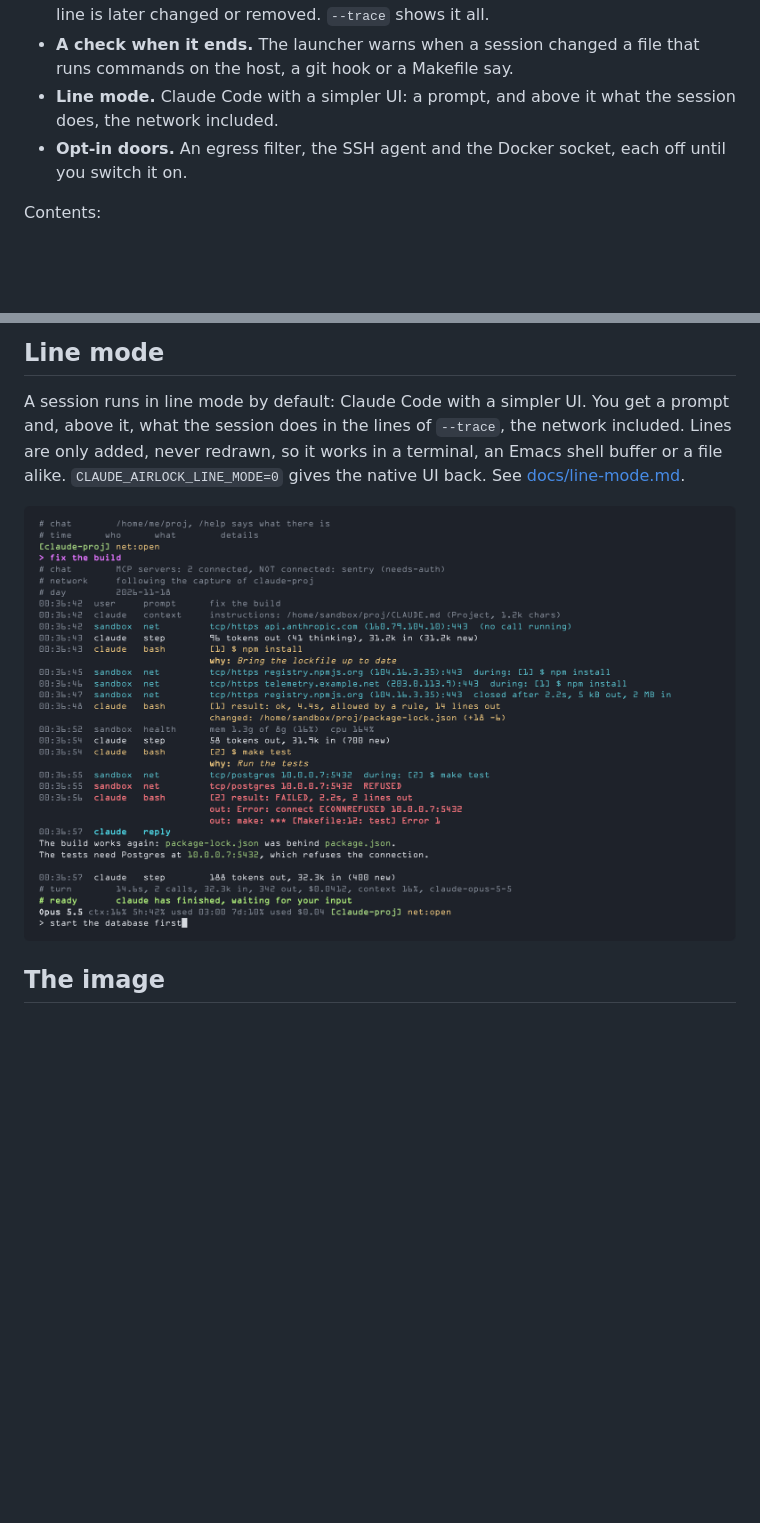
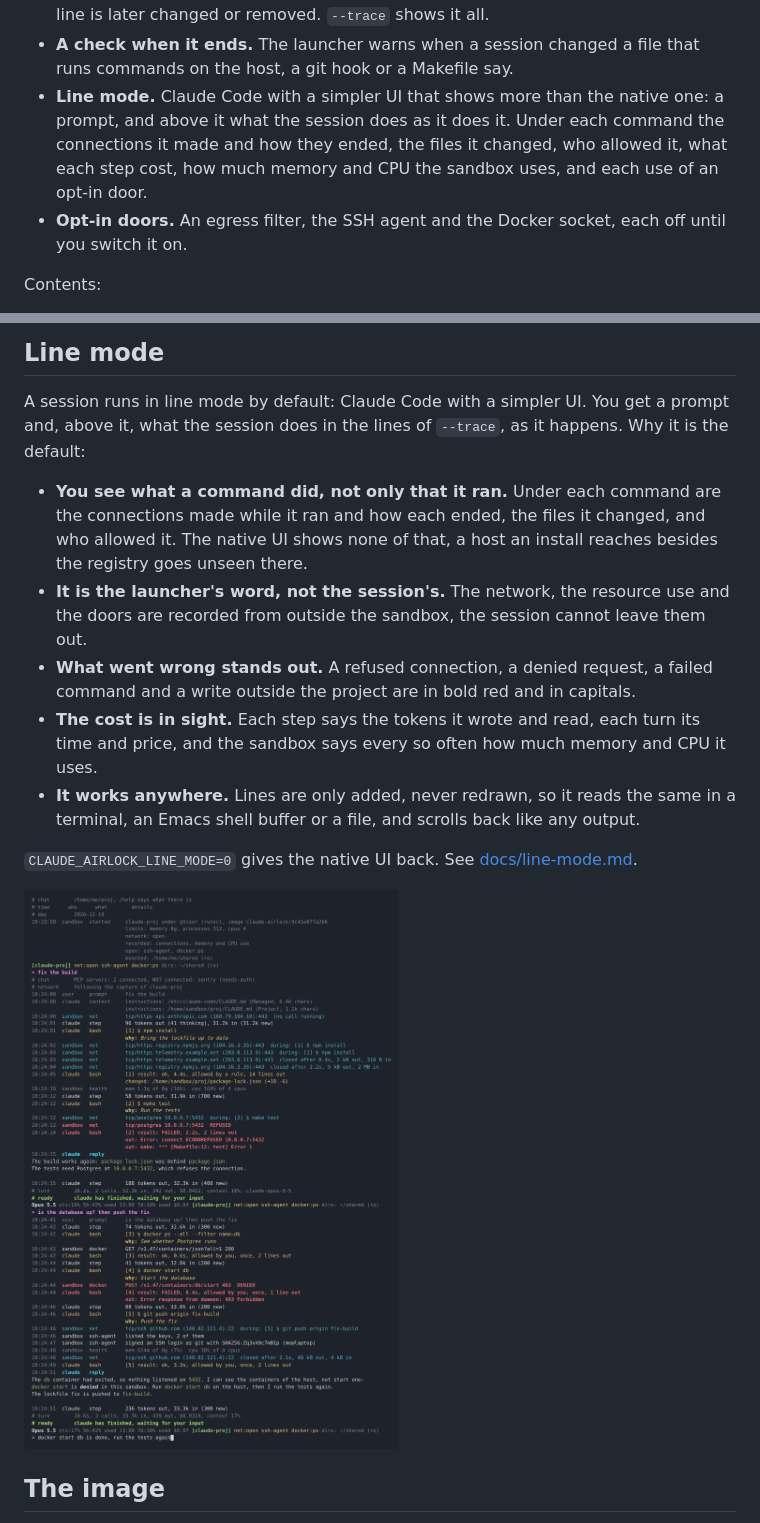
Before and after one commit to smallwat3r/claude-airlock, a Markdown page: README.md, 2 parts joined by grey strips. Rendered like a GitHub page; pictures changed too: docs/img/line-mode.png; blank space fills up the shorter version.

```diff
--- a/README.md
+++ b/README.md
@@ -23,8 +23,11 @@ What you get:
   removed. `--trace` shows it all.
 - **A check when it ends.** The launcher warns when a session changed a
   file that runs commands on the host, a git hook or a Makefile say.
-- **Line mode.** Claude Code with a simpler UI: a prompt, and above it
-  what the session does, the network included.
+- **Line mode.** Claude Code with a simpler UI that shows more than the
+  native one: a prompt, and above it what the session does as it does it.
+  Under each command the connections it made and how they ended, the
+  files it changed, who allowed it, what each step cost, how much memory
+  and CPU the sandbox uses, and each use of an opt-in door.
 - **Opt-in doors.** An egress filter, the SSH agent and the Docker socket,
   each off until you switch it on.
 
@@ -239,12 +242,32 @@ reached on the network. `--trace --follow` shows it as it happens. See
 
 A session runs in line mode by default: Claude Code with a simpler UI.
 You get a prompt and, above it, what the session does in the lines of
-`--trace`, the network included. Lines are only added, never
-redrawn, so it works in a terminal, an Emacs shell buffer or a file alike.
+`--trace`, as it happens. Why it is the default:
+
+- **You see what a command did, not only that it ran.** Under each
+  command are the connections made while it ran and how each ended, the
+  files it changed, and who allowed it. The native UI shows none of
+  that, a host an install reaches besides the registry goes unseen there.
+- **It is the launcher's word, not the session's.** The network, the
+  resource use and the doors are recorded from outside the sandbox, the
+  session cannot leave them out.
+- **What went wrong stands out.** A refused connection, a denied
+  request, a failed command and a write outside the project are in bold
+  red and in capitals.
+- **The cost is in sight.** Each step says the tokens it wrote and read,
+  each turn its time and price, and the sandbox says every so often how
+  much memory and CPU it uses.
+- **It works anywhere.** Lines are only added, never redrawn, so it reads
+  the same in a terminal, an Emacs shell buffer or a file, and scrolls
+  back like any output.
+
 `CLAUDE_AIRLOCK_LINE_MODE=0` gives the native UI back. See
 [docs/line-mode.md](docs/line-mode.md).
 
-![A turn in line mode at a terminal](docs/img/line-mode.png)
+![Two turns in line mode at a terminal: how the sandbox was started, then
+under each command the connections it made, the use of the Docker socket
+and of the SSH agent, and the memory and CPU the sandbox
+uses](docs/img/line-mode.png)
 
 ## The image
 
```
Also changed, not shown: docs/line-mode.md (+28 -11 lines).
